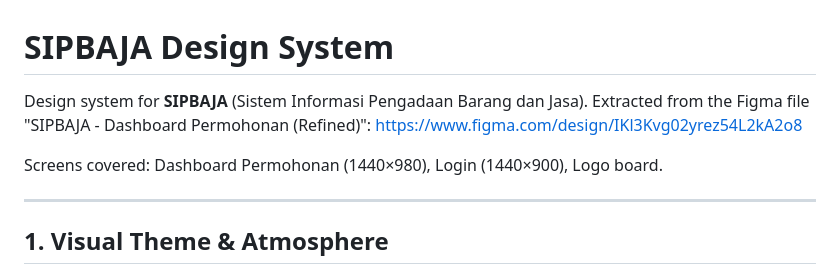
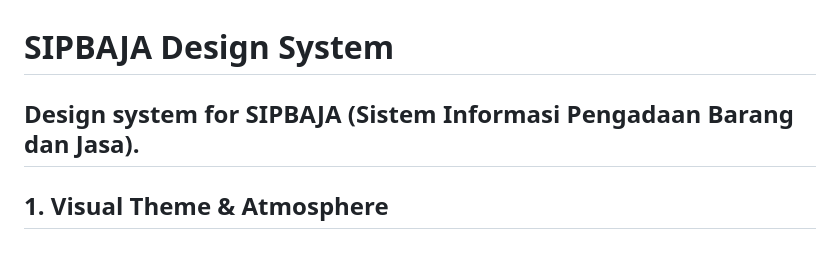
Before and after one commit to Farrelmaahira/SIPBAJA, a Markdown page: docs/design.md, the part around the change. GitHub-like rendering.

```diff
--- a/docs/design.md
+++ b/docs/design.md
@@ -1,10 +1,6 @@
 # SIPBAJA Design System
 
-Design system for **SIPBAJA** (Sistem Informasi Pengadaan Barang dan Jasa). Extracted from the Figma file "SIPBAJA - Dashboard Permohonan (Refined)":
-https://www.figma.com/design/IKl3Kvg02yrez54L2kA2o8
-
-Screens covered: Dashboard Permohonan (1440×980), Login (1440×900), Logo board.
-
+Design system for **SIPBAJA** (Sistem Informasi Pengadaan Barang dan Jasa).
 ---
 
 ## 1. Visual Theme & Atmosphere
```
Also changed, not shown: docs/DEVELOPMENT_RULES.md (+30 -32 lines), docs/PRD.md (+43 -43 lines).
